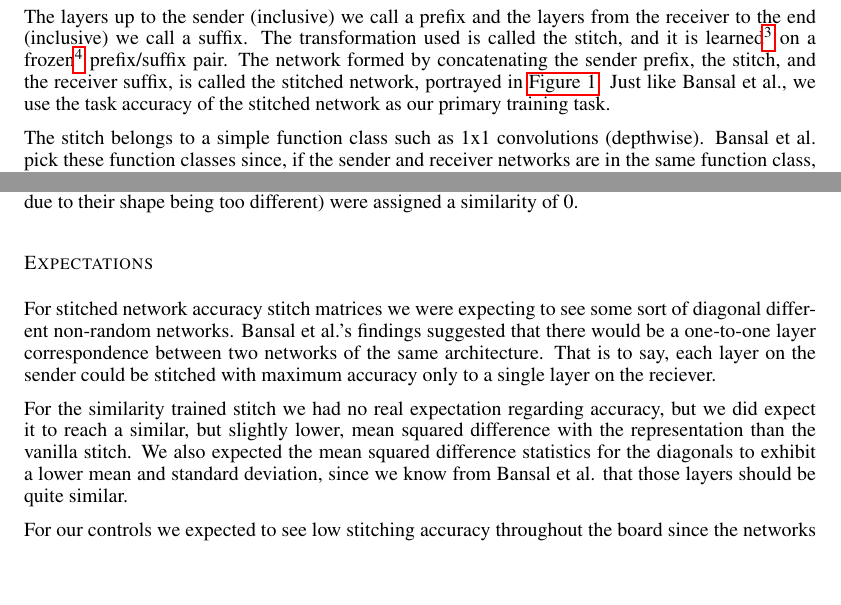
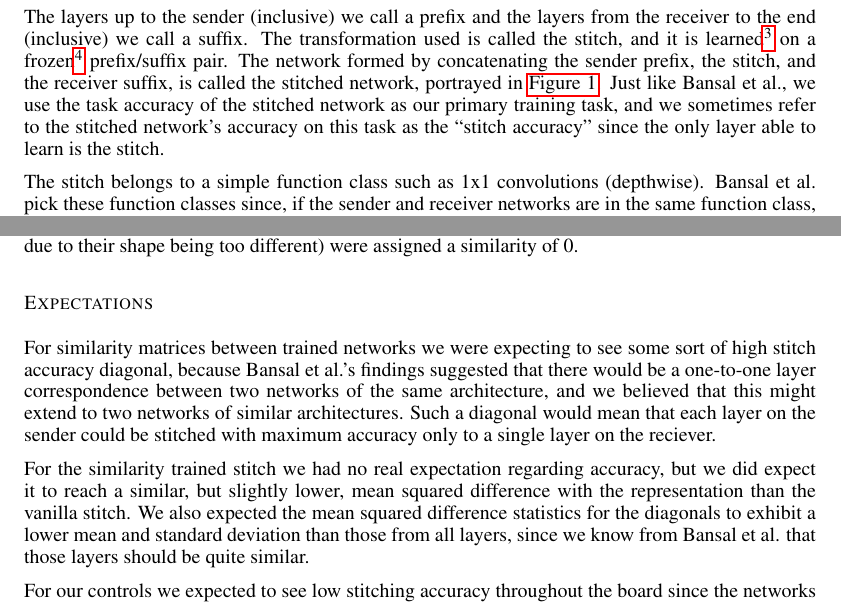
Before and after one commit to 4gatepylon/ModelStitching_LookingForFunctionalSimilarityBetweenRepresentations, a LaTeX paper (ICLR-Draft-Paper-Dry-Run/iclr2021_conference.tex): two parts of pages 3 and 5 of 11, joined at a grey line, cut so that both start at the same text, the shorter picture padded with empty space. Compiled offline with pdfLaTeX.

Commit message:
iclr sent to rumen and peter

```diff
--- a/ICLR-Draft-Paper-Dry-Run/iclr2021_conference.tex
+++ b/ICLR-Draft-Paper-Dry-Run/iclr2021_conference.tex
@@ -167,8 +167,10 @@ The layers up to the sender (inclusive) we call a prefix and the layers from the
 a suffix. The transformation used is called the stitch, and it is learned\footnote{We use gradient descent for simplicity.}
 on a frozen\footnote{``Frozen'' refers to the fact that the weights are not updated during the backwards pass.}
 prefix/suffix pair. The network formed by concatenating the sender prefix, the stitch, and the receiver
-suffix, is called the stitched network, portrayed in \hyperref[Figure1]{Figure 1}. Just like Bansal et al., we use the task accuracy of the stitched network as our
-primary training task.
+suffix, is called the stitched network, portrayed in \hyperref[Figure1]{Figure 1}. Just like Bansal et al., we
+use the task accuracy of the stitched network as our
+primary training task, and we sometimes refer to the stitched network's accuracy on this task as the ``stitch accuracy'' since
+the only layer able to learn is the stitch.
 
 The stitch belongs to a simple function class such as 1x1 convolutions (depthwise).
 Bansal et al. pick these function classes since, if the sender and receiver networks are in the same
@@ -295,14 +297,16 @@ to corespond to its row and the column before it. By convention, layers which we
 (mainly due to their shape being too different) were assigned a similarity of 0.
 
 \subsection*{Expectations}
-For stitched network accuracy stitch matrices we were expecting to see some sort of diagonal
-different non-random networks. Bansal et al.'s findings suggested that there would be a one-to-one layer correspondence between
-two networks of the same architecture. That is to say, each layer on the sender could be stitched with maximum
-accuracy only to a single layer on the reciever.
+For similarity matrices between trained networks we were expecting to see some sort of high stitch accuracy diagonal, because
+Bansal et al.'s findings suggested that there would be a one-to-one layer correspondence between
+two networks of the same architecture, and we believed that this might extend to two networks of similar architectures.
+Such a diagonal would mean that each layer on the sender could be stitched with maximum accuracy
+only to a single layer on the reciever.
 
 For the similarity trained stitch we had no real expectation regarding accuracy, but we did expect it to reach a similar, but
 slightly lower, mean squared difference with the representation than the vanilla stitch. We also expected the mean squared
-difference statistics for the diagonals to exhibit a lower mean and standard deviation, since we know from Bansal et al. that
+difference statistics for the diagonals to exhibit a lower mean and standard deviation than those from all layers,
+since we know from Bansal et al. that
 those layers should be quite similar.
 
 For our controls we expected to see low stitching accuracy throughout the board since the networks are random, though
```
Also changed, not shown: ICLR-Draft-Paper-Dry-Run/iclr2021_conference.tex (4 more changed lines).
